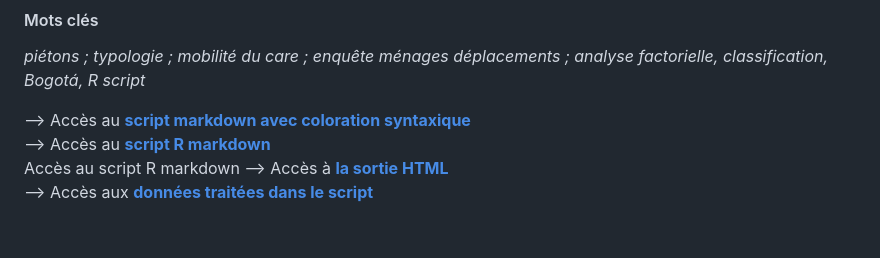
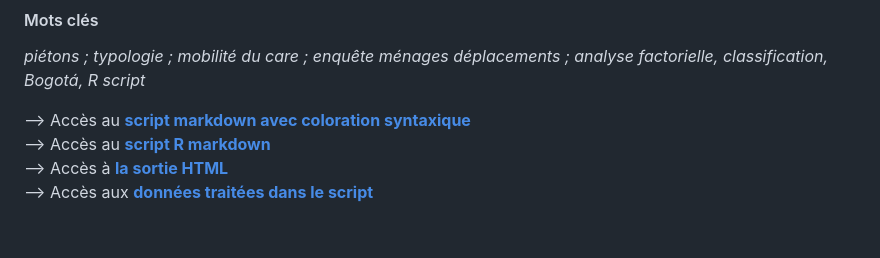
Before and after one commit to ESO-Rennes/Pedestrians-Typology-Bogota, a Markdown page: README.md, the part around the change printed below. Rendered like a GitHub page.

```diff
--- a/README.md
+++ b/README.md
@@ -34,7 +36,7 @@ Cette étude fait partie d'une thèse de doctorat développée par <a href="http
 
 --> Accès au <a href="https://github.com/ESO-Rennes/Pedestrians-Typology-Bogota/blob/main/Script_typology_pedestrians.md" target="_blank" rel="noopener"><strong>script markdown avec coloration syntaxique</strong></a><br>
 --> Accès au <a href="https://github.com/ESO-Rennes/Pedestrians-Typology-Bogota/blob/main/Script_typology_pedestrians.Rmd" target="_blank" rel="noopener"><strong>script R markdown</strong></a><br>
-Accès au script R markdown --> Accès à <a href="https://htmlpreview.github.io/?https://github.com/ESO-Rennes/Pedestrians-Typology-Bogota/blob/main/Script_typology_pedestrians.html" target="_blank" rel="noopener"><strong>la sortie HTML</strong></a><br>
+--> Accès à <a href="https://htmlpreview.github.io/?https://github.com/ESO-Rennes/Pedestrians-Typology-Bogota/blob/main/Script_typology_pedestrians.html" target="_blank" rel="noopener"><strong>la sortie HTML</strong></a><br>
 --> Accès aux <a href="https://github.com/ESO-Rennes/Pedestrians-Typology-Bogota/raw/main/data.zip" target="_blank" rel="noopener"><strong>données traitées dans le script</strong></a>
 <br>
 <br>
```
Also changed, not shown: other parts of README.md (+2 -0 lines).
